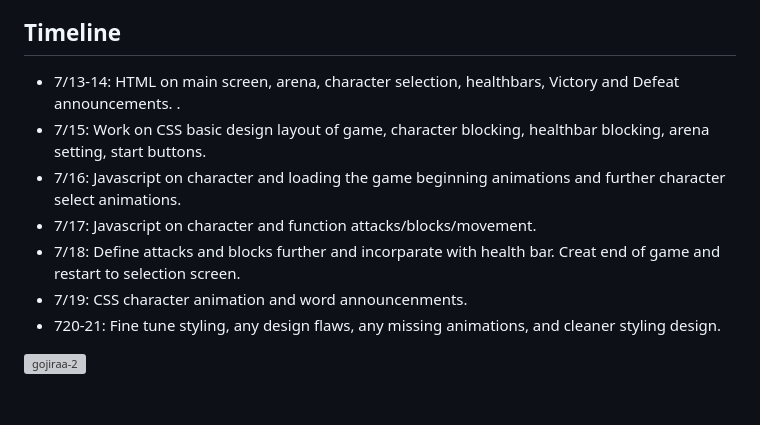
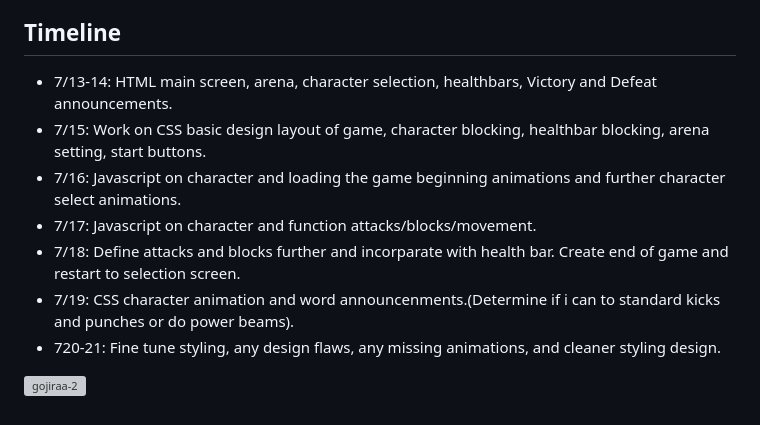
Before and after one commit to RobertAFranco/GojiraFight, a Markdown page: README.md, the part around the change printed below. Rendered like a GitHub page; grey boxes are pictures that could not be loaded.

```diff
--- a/README.md
+++ b/README.md
@@ -175,12 +61,12 @@ JavaScript handles the dynamic behavior of the game, including user interactions
  - More characters with customization, move moves with special attacks, move animations, more enironments with extra danger and damage.
 
 ## Timeline
- - 7/13-14: HTML on main screen, arena, character selection, healthbars, Victory and Defeat announcements. .
- - 7/15:  Work on CSS basic design layout of game, character blocking, healthbar blocking, arena setting, start buttons.
+ - 7/13-14: HTML main screen, arena, character selection, healthbars, Victory and Defeat announcements.
+ - 7/15: Work on CSS basic design layout of game, character blocking, healthbar blocking, arena setting, start buttons.
  - 7/16: Javascript on character and loading the game beginning animations and further character select animations.
  - 7/17: Javascript on character and function attacks/blocks/movement.
- - 7/18: Define attacks and blocks further and incorparate with health bar. Creat end of game and restart to selection screen.
- - 7/19: CSS character animation and word announcenments.
+ - 7/18: Define attacks and blocks further and incorparate with health bar. Create end of game and restart to selection screen.
+ - 7/19: CSS character animation and word announcenments.(Determine if i can to standard kicks and punches or do power beams).
  - 720-21: Fine tune styling, any design flaws, any missing animations, and cleaner styling design.
 
 ![gojiraa-2](https://github.com/user-attachments/assets/330e8890-3870-43b0-8d41-fbae21ade288)
```
Also changed, not shown: other parts of README.md (+5 -119 lines).
